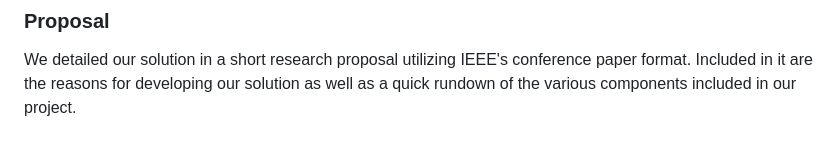
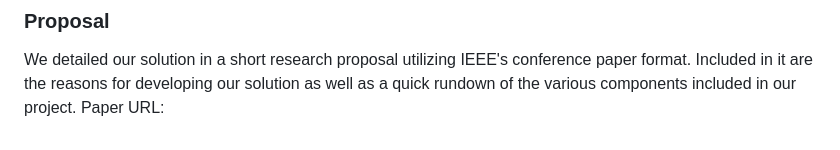
Before and after one commit to Zaid323918/Fake-News-Image-Recognition, a Markdown page: README.md, the part around the change. Rendered like a GitHub page.

```diff
--- a/README.md
+++ b/README.md
@@ -51,3 +51,4 @@ the image is considered fake news.
 
 ### Proposal
 We detailed our solution in a short research proposal utilizing IEEE's conference paper format. Included in it are the reasons for developing our solution as well as a quick rundown of the various components included in our project.
+Paper URL:
```
